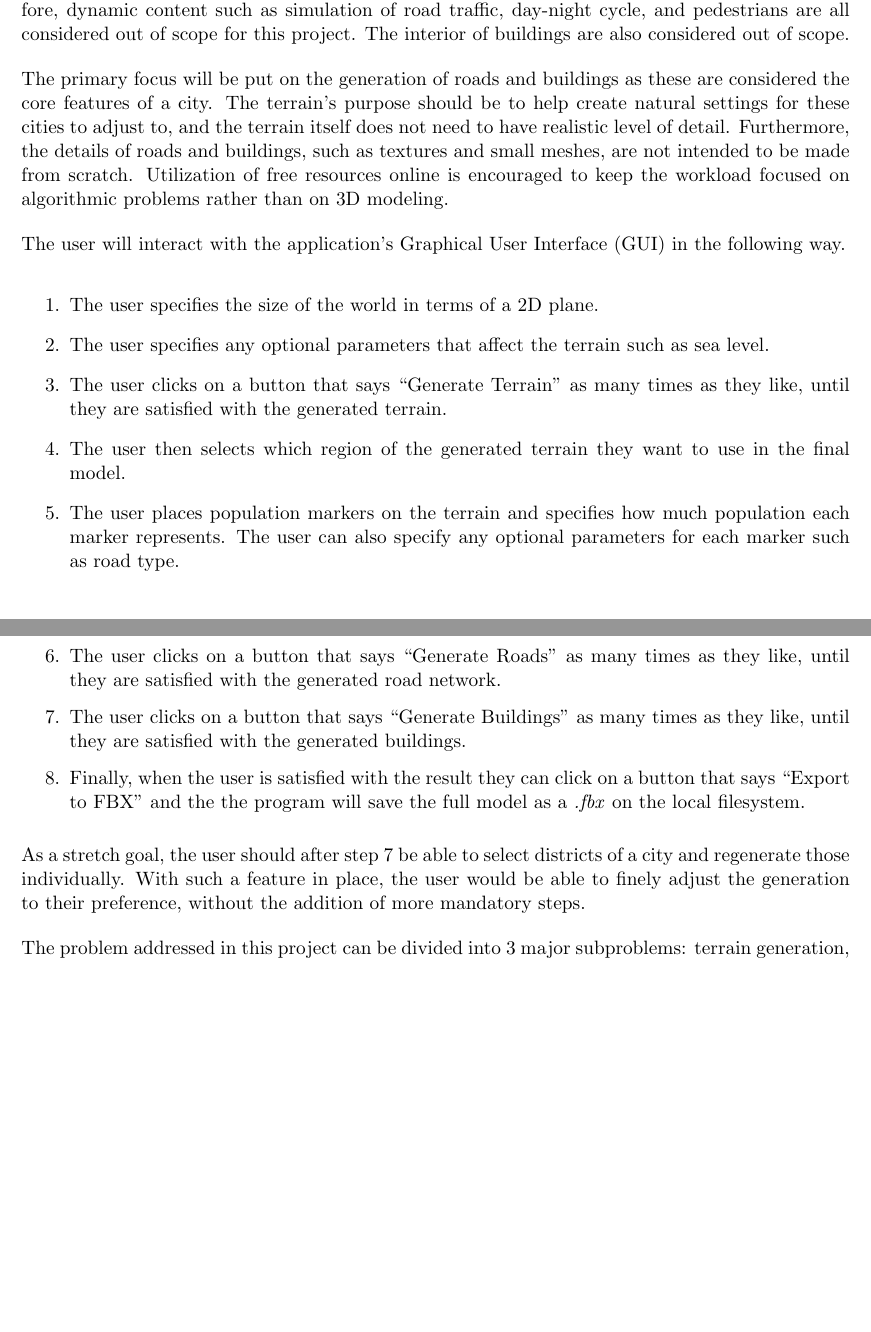
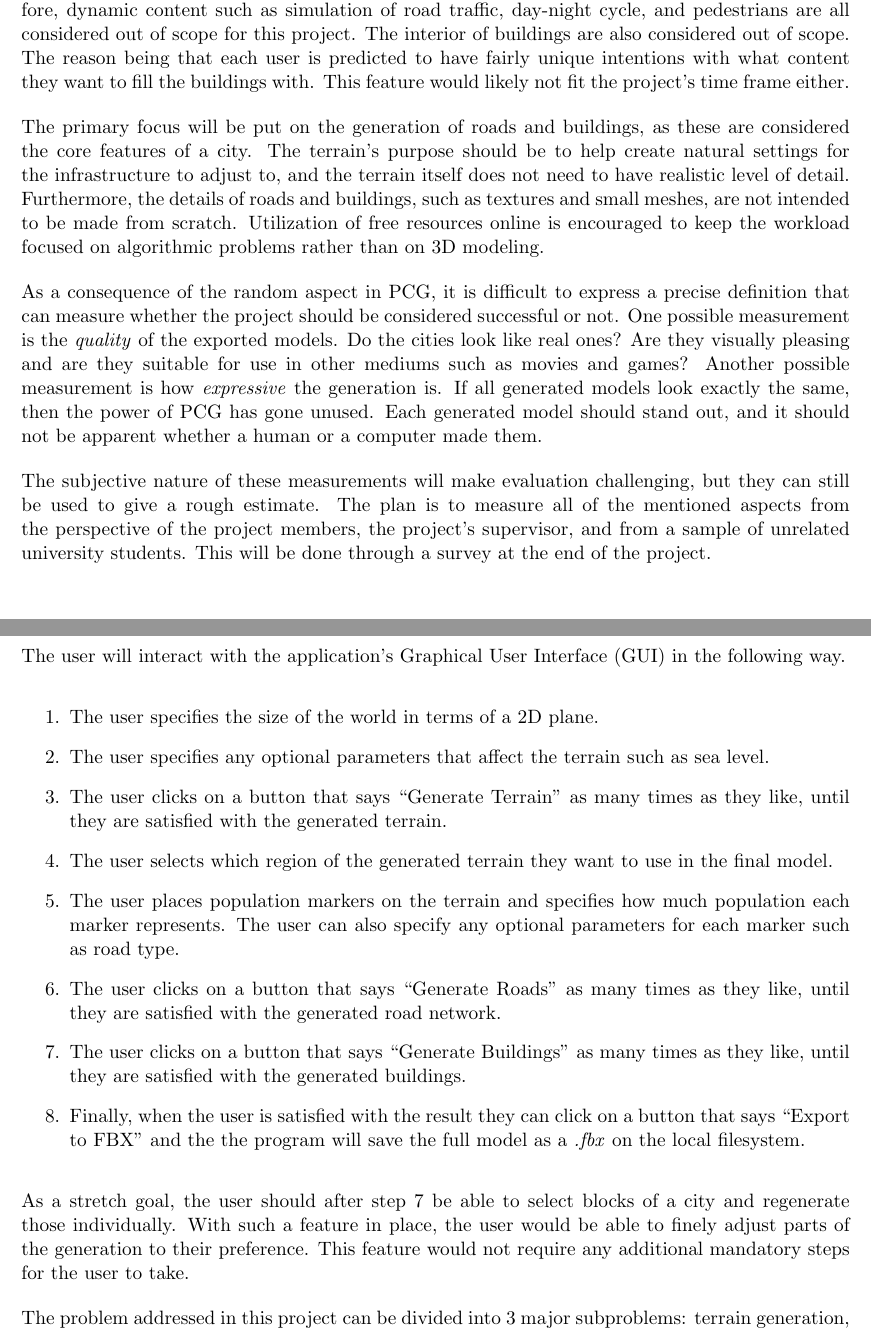
Before and after one commit to DATX02-20-02/Report, a LaTeX document (main.tex, which reads tex/problem.tex): two parts of pages 5 and 6 of 10, joined at a grey line, cut so that both start at the same text, the shorter picture padded with empty space. Compiled offline with pdfLaTeX.

Commit message:
Improve problem section intro

```diff
--- a/tex/problem.tex
+++ b/tex/problem.tex
@@ -29,15 +29,33 @@ The scope will be restricted to generating static models that can be exported as
 Therefore, dynamic content such as simulation of road traffic, day-night cycle,
 and pedestrians are all considered out of scope for this project.
 The interior of buildings are also considered out of scope.
+The reason being that each user is predicted to have fairly unique intentions with
+what content they want to fill the buildings with. This feature would likely not
+fit the project's time frame either.
 
-The primary focus will be put on the generation of roads and buildings as these
+The primary focus will be put on the generation of roads and buildings, as these
 are considered the core features of a city.
 The terrain's purpose should be to help create natural
-settings for these cities to adjust to, and the terrain itself does not need
+settings for the infrastructure to adjust to, and the terrain itself does not need
 to have realistic level of detail. Furthermore, the details of roads and
 buildings, such as textures and small meshes, are not intended to be made from
 scratch. Utilization of free resources online is encouraged to keep the workload
 focused on algorithmic problems rather than on 3D modeling.
+
+As a consequence of the random aspect in PCG, it is difficult to express a precise definition that can measure whether the project should be considered successful or not.
+One possible measurement is the \textit{quality} of the exported models.
+Do the cities look like real ones?
+Are they visually pleasing and are they suitable for use in other mediums such as movies and games?
+Another possible measurement is how \textit{expressive} the generation is.
+If all generated models look exactly the same, then the power of PCG has gone unused.
+Each generated model should stand out, and it should not be apparent whether a
+human or a computer made them.
+
+The subjective nature of these measurements will make evaluation challenging,
+but they can still be used to give a rough estimate.
+The plan is to measure all of the mentioned aspects from the perspective of
+the project members, the project's supervisor, and from a sample of unrelated
+university students. This will be done through a survey at the end of the project.
 
 The user will interact with the application's Graphical User Interface (GUI) in the following way.
 \begin{enumerate}
@@ -46,7 +64,7 @@ The user will interact with the application's Graphical User Interface (GUI) in
     such as sea level.
   \item The user clicks on a button that says ``Generate Terrain'' as many times
     as they like, until they are satisfied with the generated terrain.
-  \item The user then selects which region of the generated terrain they want to use in the final model.
+  \item The user selects which region of the generated terrain they want to use in the final model.
   \item The user places population markers on the terrain and specifies how much
     population each marker represents. The user can also specify any optional
     parameters for each marker such as road type.
@@ -59,14 +77,15 @@ The user will interact with the application's Graphical User Interface (GUI) in
     model as a \textit{.fbx} on the local filesystem.
 \end{enumerate}
 
-As a stretch goal, the user should after step 7 be able to select districts of a
+As a stretch goal, the user should after step 7 be able to select blocks of a
 city and regenerate those individually. With such a feature in place, the user
-would be able to finely adjust the generation to their preference, without the addition of
-more mandatory steps.
+would be able to finely adjust parts of the generation to their preference. This
+feature would not require any additional mandatory steps for the user to take.
 
 The problem addressed in this project can be divided into 3 major subproblems:
 terrain generation, road generation, and building generation.
-Each of the following subsections will go into more detail about these subproblems.
+Each of the following subsections will go into more detail about these
+subproblems.
 
 \input{tex/problem/terrain.tex}
 \input{tex/problem/road.tex}
```
